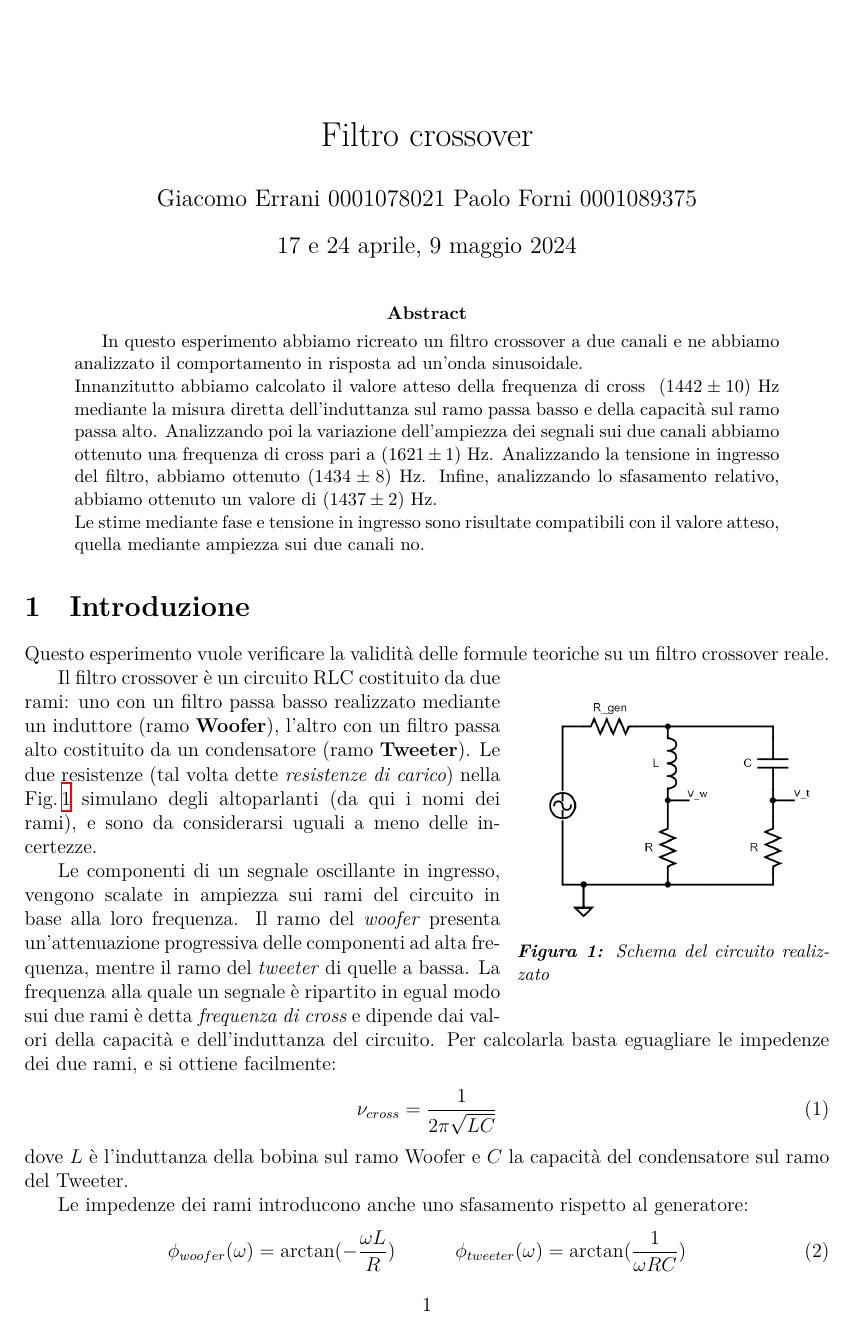
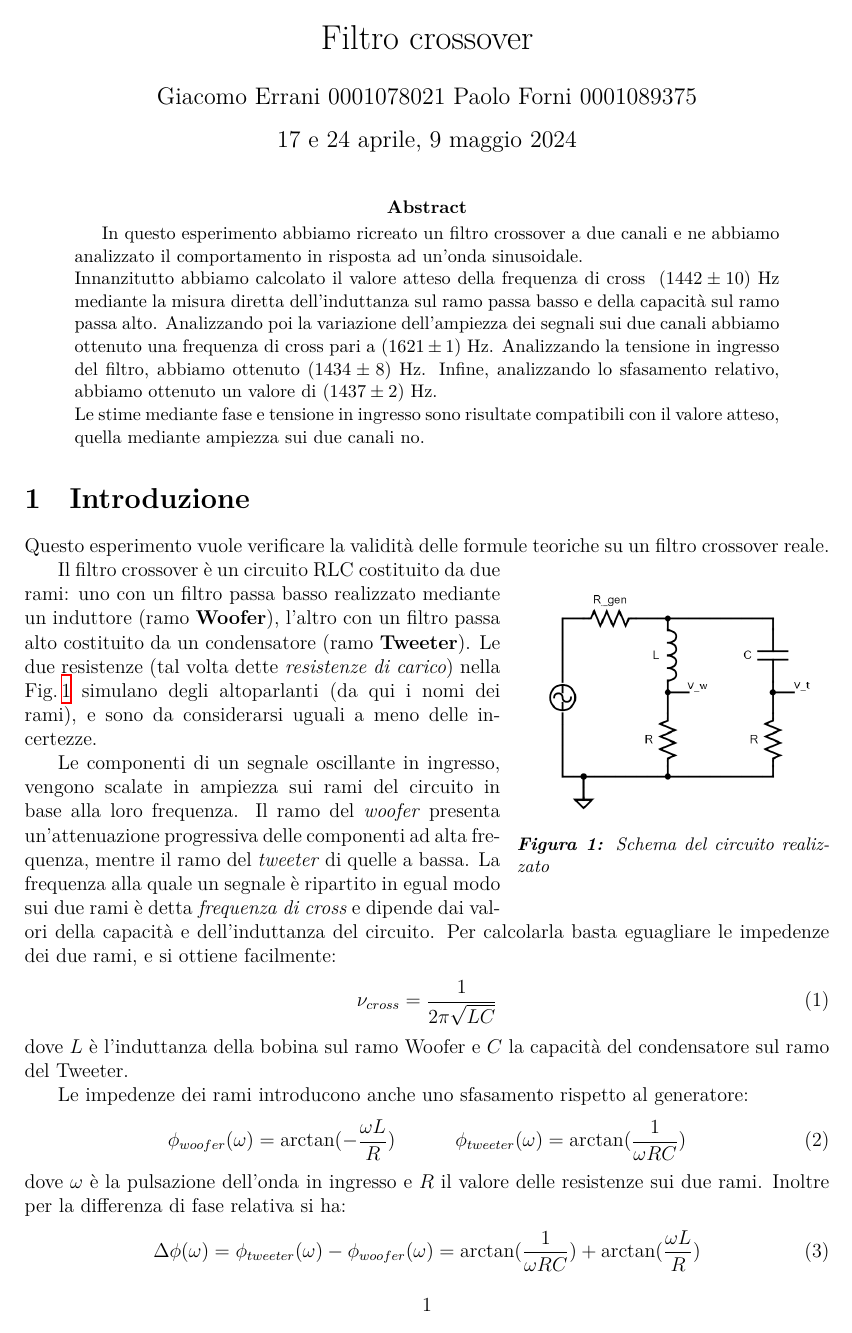
Before and after one commit to TheCodeEater/lab_circuiti_relazione, a LaTeX paper (Relazione_circuiti.tex): page 1 of 7. Compiled offline with XeLaTeX.

Commit message:
Moving title up

```diff
--- a/Relazione_circuiti.tex
+++ b/Relazione_circuiti.tex
@@ -15,6 +15,9 @@
 \usepackage{subcaption}
 \usepackage{textgreek}
 \usepackage{wrapfig}
+\usepackage{titling}
+
+\setlength{\droptitle}{-5.5em}
 
 \usepackage{fontspec}
 
```
